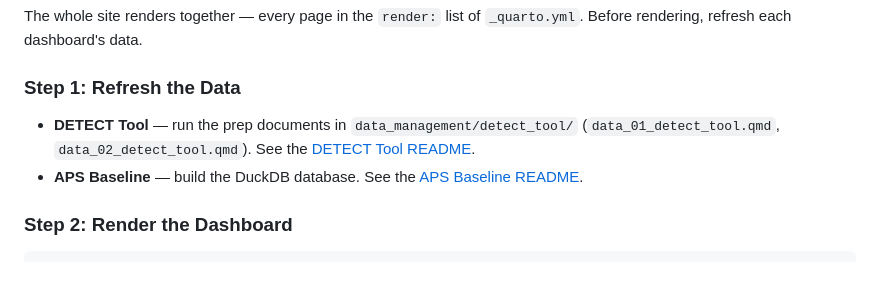
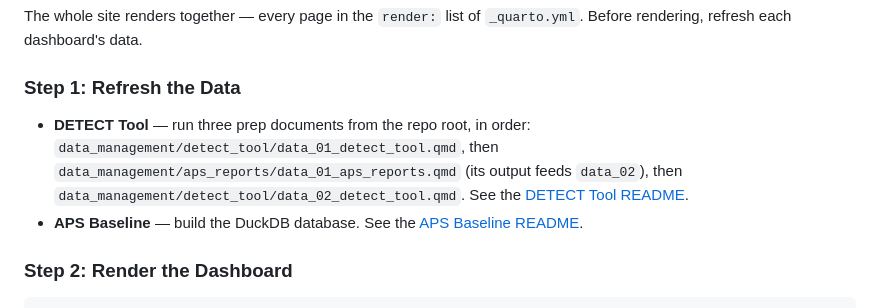
Before and after one commit to cailynmeyer/DETECT-Dashboards, a Markdown page: README.md, the part around the change. Rendered like a GitHub page; blank space fills up the shorter version.

```diff
--- a/README.md
+++ b/README.md
@@ -157,7 +157,7 @@ The whole site renders together — every page in the `render:` list of `_quarto
 
 ### Step 1: Refresh the Data
 
-- **DETECT Tool** — run the prep documents in `data_management/detect_tool/` (`data_01_detect_tool.qmd`, `data_02_detect_tool.qmd`). See the [DETECT Tool README](sections/README_detect_tool_dashboard.md).
+- **DETECT Tool** — run three prep documents from the repo root, in order: `data_management/detect_tool/data_01_detect_tool.qmd`, then `data_management/aps_reports/data_01_aps_reports.qmd` (its output feeds `data_02`), then `data_management/detect_tool/data_02_detect_tool.qmd`. See the [DETECT Tool README](sections/README_detect_tool_dashboard.md).
 - **APS Baseline** — build the DuckDB database. See the [APS Baseline README](sections/README_aps_baseline_dashboard.md).
 
 ### Step 2: Render the Dashboard
```
Also changed, not shown: sections/README_detect_tool_dashboard.md (+9 -7 lines).
